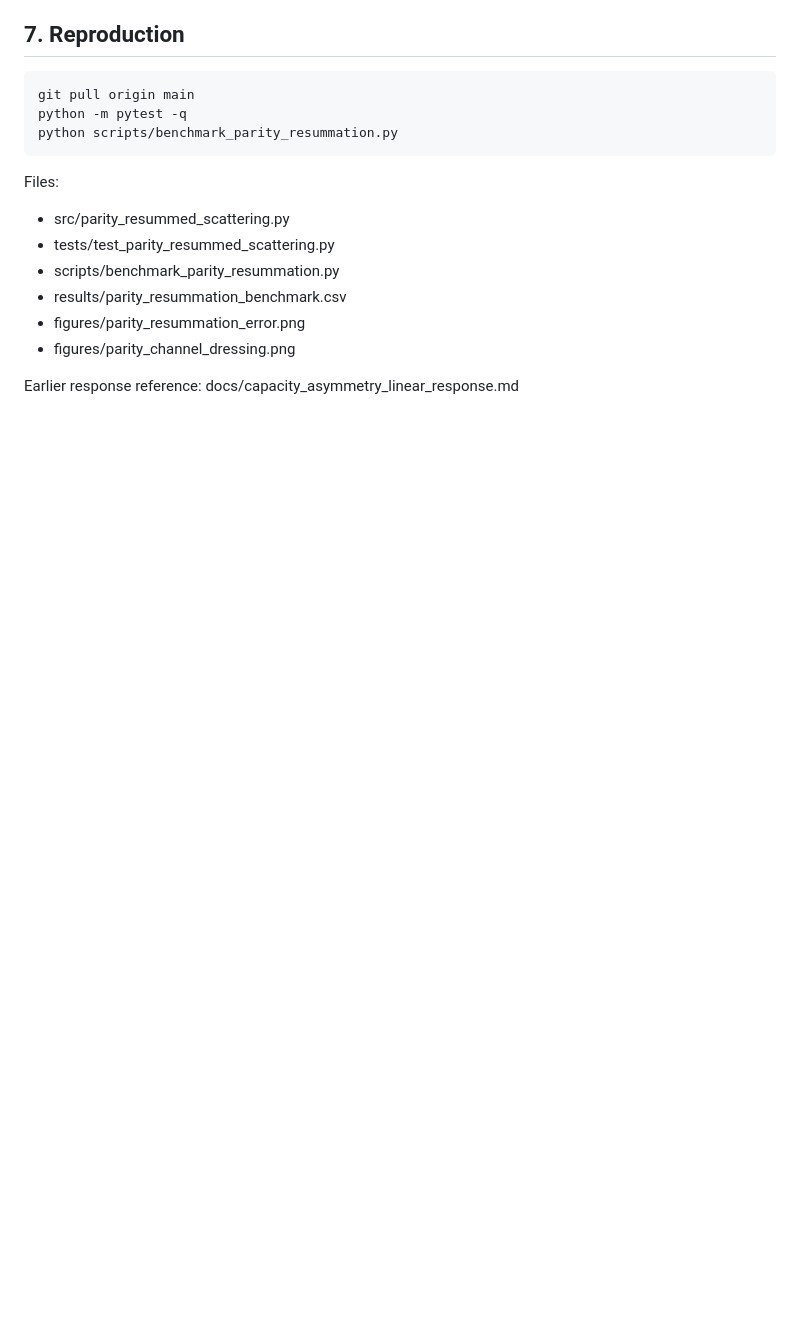
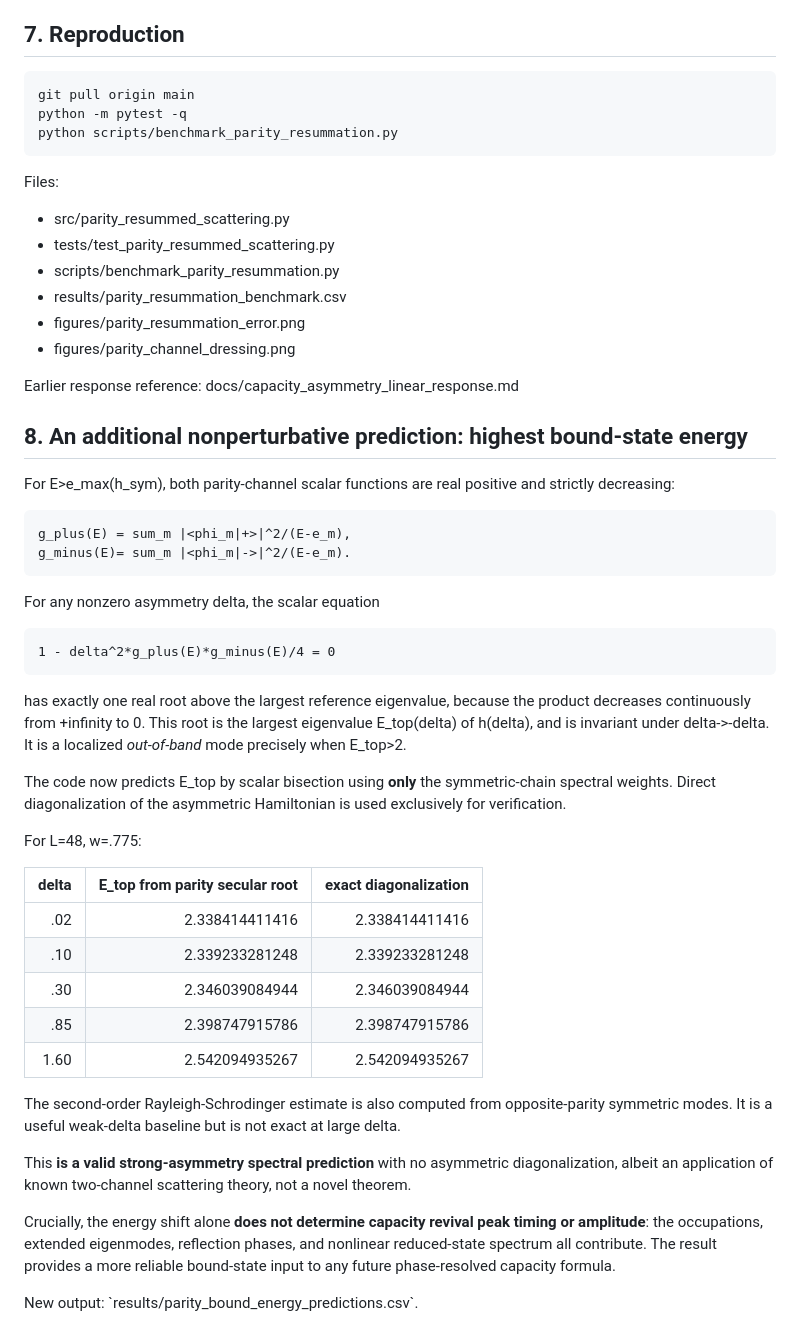
Before and after one commit to HugoWEI/ising-entanglement-cft, a Markdown page: docs/parity_resummation.md, the part around the change. Rendered like a GitHub page; blank space fills up the shorter version.

Commit message:
Document exact parity root prediction for dressed impurity bound states

```diff
--- a/docs/parity_resummation.md
+++ b/docs/parity_resummation.md
@@ -205,3 +205,52 @@ Files:
 
 Earlier response reference:
 docs/capacity_asymmetry_linear_response.md
+
+
+## 8. An additional nonperturbative prediction: highest bound-state energy
+
+For E>e_max(h_sym), both parity-channel scalar functions are
+real positive and strictly decreasing:
+
+    g_plus(E) = sum_m |<phi_m|+>|^2/(E-e_m),
+    g_minus(E)= sum_m |<phi_m|->|^2/(E-e_m).
+
+For any nonzero asymmetry delta, the scalar equation
+
+    1 - delta^2*g_plus(E)*g_minus(E)/4 = 0
+
+has exactly one real root above the largest reference eigenvalue,
+because the product decreases continuously from +infinity to 0.
+This root is the largest eigenvalue E_top(delta) of h(delta), and
+is invariant under delta->-delta. It is a localized *out-of-band*
+mode precisely when E_top>2.
+
+The code now predicts E_top by scalar bisection using **only**
+the symmetric-chain spectral weights. Direct diagonalization of
+the asymmetric Hamiltonian is used exclusively for verification.
+
+For L=48, w=.775:
+
+| delta | E_top from parity secular root | exact diagonalization |
+|---:|---:|---:|
+| .02 | 2.338414411416 | 2.338414411416 |
+| .10 | 2.339233281248 | 2.339233281248 |
+| .30 | 2.346039084944 | 2.346039084944 |
+| .85 | 2.398747915786 | 2.398747915786 |
+| 1.60 | 2.542094935267 | 2.542094935267 |
+
+The second-order Rayleigh-Schrodinger estimate is also computed
+from opposite-parity symmetric modes. It is a useful weak-delta
+baseline but is not exact at large delta.
+
+This **is a valid strong-asymmetry spectral prediction** with
+no asymmetric diagonalization, albeit an application of known
+two-channel scattering theory, not a novel theorem.
+
+Crucially, the energy shift alone **does not determine capacity
+revival peak timing or amplitude**: the occupations, extended
+eigenmodes, reflection phases, and nonlinear reduced-state
+spectrum all contribute. The result provides a more reliable
+bound-state input to any future phase-resolved capacity formula.
+
+New output: \`results/parity_bound_energy_predictions.csv\`.
```
